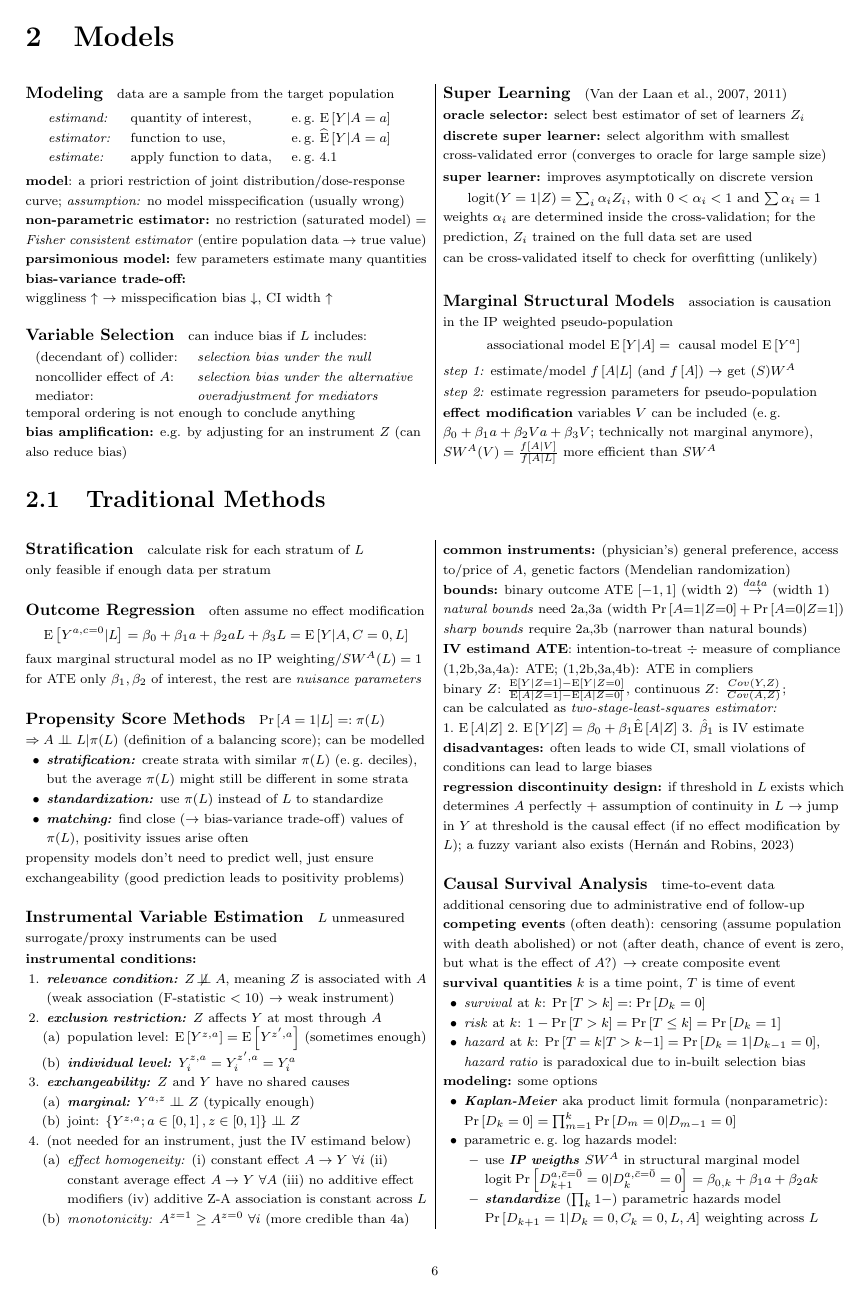
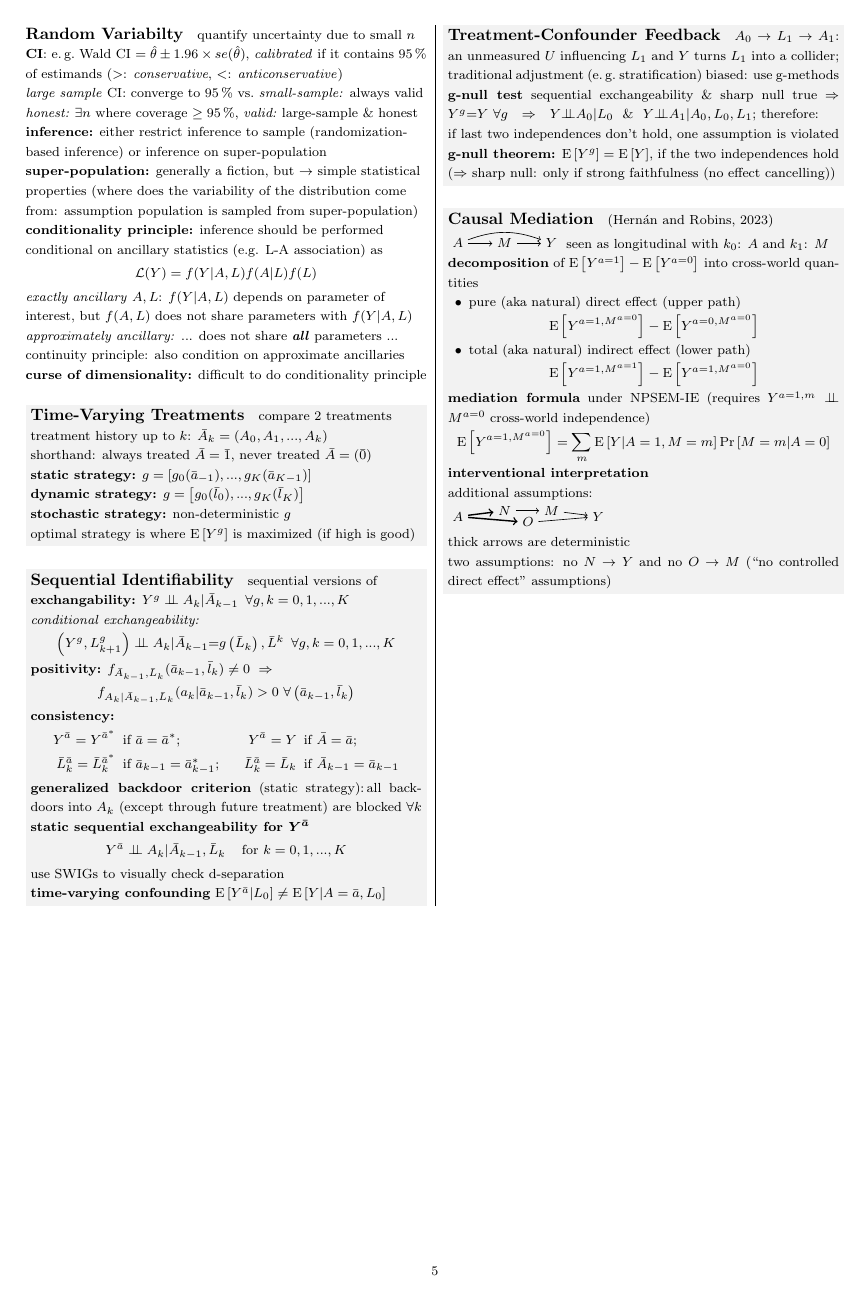
Before and after one commit to KatyFisch/WhatIf, a LaTeX document (whatif.tex): page 6 of 11 before the commit and page 5 of 11 after it. Compiled offline with pdfLaTeX.

Commit message:
half of chapter 23

```diff
--- a/whatif.tex
+++ b/whatif.tex
@@ -33,6 +33,9 @@
 \setcounter{tocdepth}{4}
 \titleformat*{\paragraph}{\large\bfseries}
 
+\usepackage{tikz}
+\usepackage{adjustbox}
+
 
 
 %\allowdisplaybreaks
@@ -590,6 +593,59 @@ therefore: \newline if last two independences don't hold, one assumption is viol
 
 \noindent \textbf{g-null theorem:} $\mathrm{E}\left[Y^g\right] = \mathrm{E}\left[Y\right]$, if the two independences hold \newline($\Rightarrow$ sharp null: only if strong faithfulness (no effect cancelling))
 
+\end{minipage}}
+
+\vspace{1.5em}
+
+\noindent \colorbox{lightgray!20!white}{\begin{minipage}{28em}
+
+\paragraph{Causal Mediation} \citep{hernan2023causal}
+
+\noindent \trimbox{0cm 0.095cm 0cm 0cm}{\begin{tikzpicture}
+    % x node set with absolute coordinates
+    \node (a) at (0,0) {$A$};
+    \node (m) at (1,0) {$M$};
+    \node (y) at (2,0) {$Y$};
+    \path[->] (a) edge (m);
+    \path[->] (m) edge (y);
+    \path[->, bend left=20] (a) edge (y);
+\end{tikzpicture}} seen as longitudinal with  $k_0$: $A$ and $k_1$: $M$
+
+
+\textbf{decomposition} of $\mathrm{E}\left[Y^{a=1}\right]  - \mathrm{E}\left[Y^{a=0}\right]$ into cross-world quantities
+\begin{itemize}[itemsep=0em, topsep=0pt, partopsep=0pt,parsep=0pt, leftmargin=1.5em]
+\item pure (aka natural) direct effect (upper path) $$\mathrm{E}\left[Y^{a=1, M^{a=0}}\right]  - \mathrm{E}\left[Y^{a=0, M^{a=0}}\right]$$
+\item total (aka natural) indirect effect (lower path) $$\mathrm{E}\left[Y^{a=1, M^{a=1}}\right]  - \mathrm{E}\left[Y^{a=1, M^{a=0}}\right]$$
+\end{itemize}
+
+\textbf{mediation formula} under NPSEM-IE (requires $Y^{a=1,m} \indep M^{a=0}$ cross-world independence)
+$$\mathrm{E}\left[Y^{a=1,M^{a=0}}\right] = \sum_m \mathrm{E}\left[Y|A=1, M=m\right]\mathrm{Pr}\left[M=m|A=0\right] $$
+
+
+\textbf{interventional interpretation}
+
+additional assumptions:
+
+\trimbox{0cm 0.095cm 0cm 0cm}{\begin{tikzpicture}
+    % x node set with absolute coordinates
+    \node (a) at (-1,0.125) {$A$};
+    \node (n) at (0,0.25) {$N$};
+    \node (o) at (0.5,0) {$O$};
+    \node (m) at (1,0.25) {$M$};
+    \node (y) at (2,0.125) {$Y$};
+    \path[->, line width=0.3mm] (a) edge (n);
+    \path[->] (n) edge (m);
+    \path[->] (m) edge (y);
+    \path[->, line width=0.3mm] (a) edge (o);
+    \path[->] (o) edge (y);
+\end{tikzpicture}}
+
+thick arrows are deterministic
+
+two assumptions: no $N\to Y$ and no $O\to M$ (``no controlled direct effect'' assumptions)
+
+
+
 
 \end{minipage}}
 
```
Also changed, not shown: whatif.pdf, whatif.tex (20 more changed lines).
